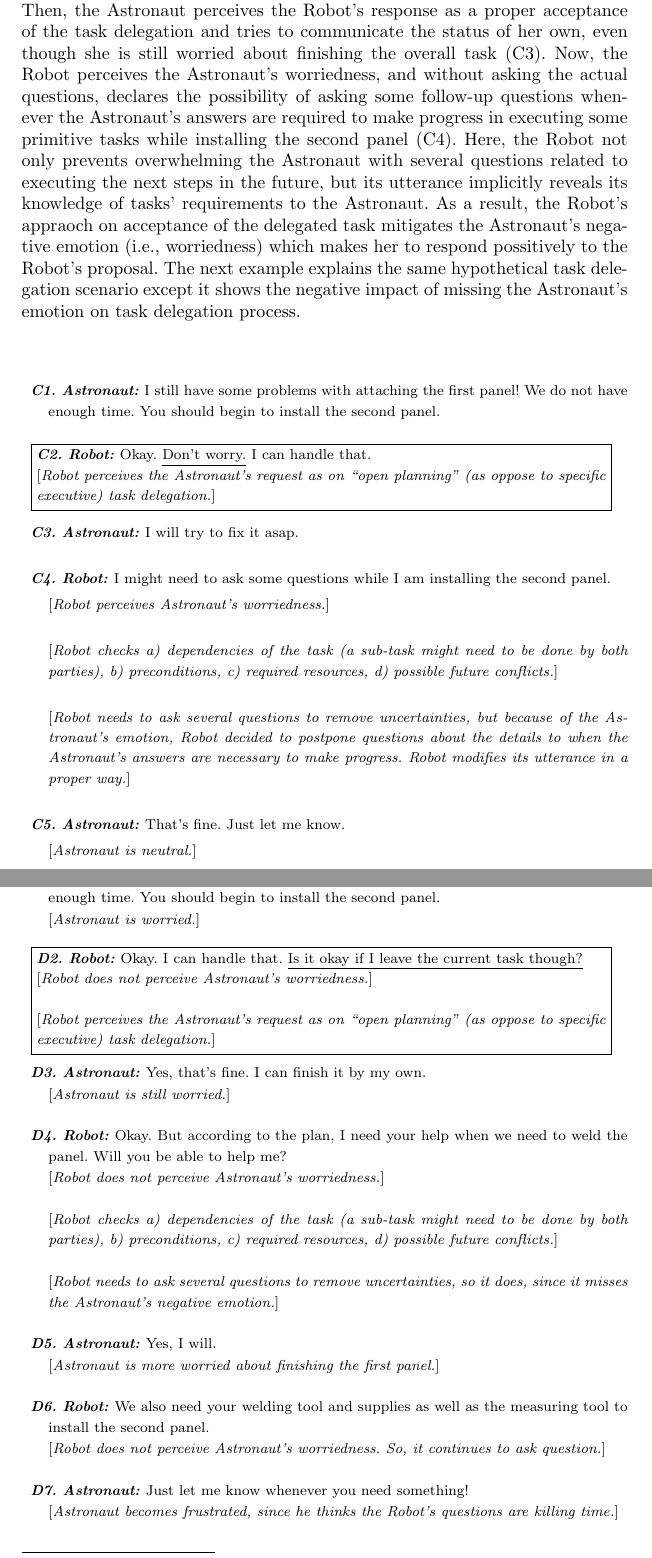
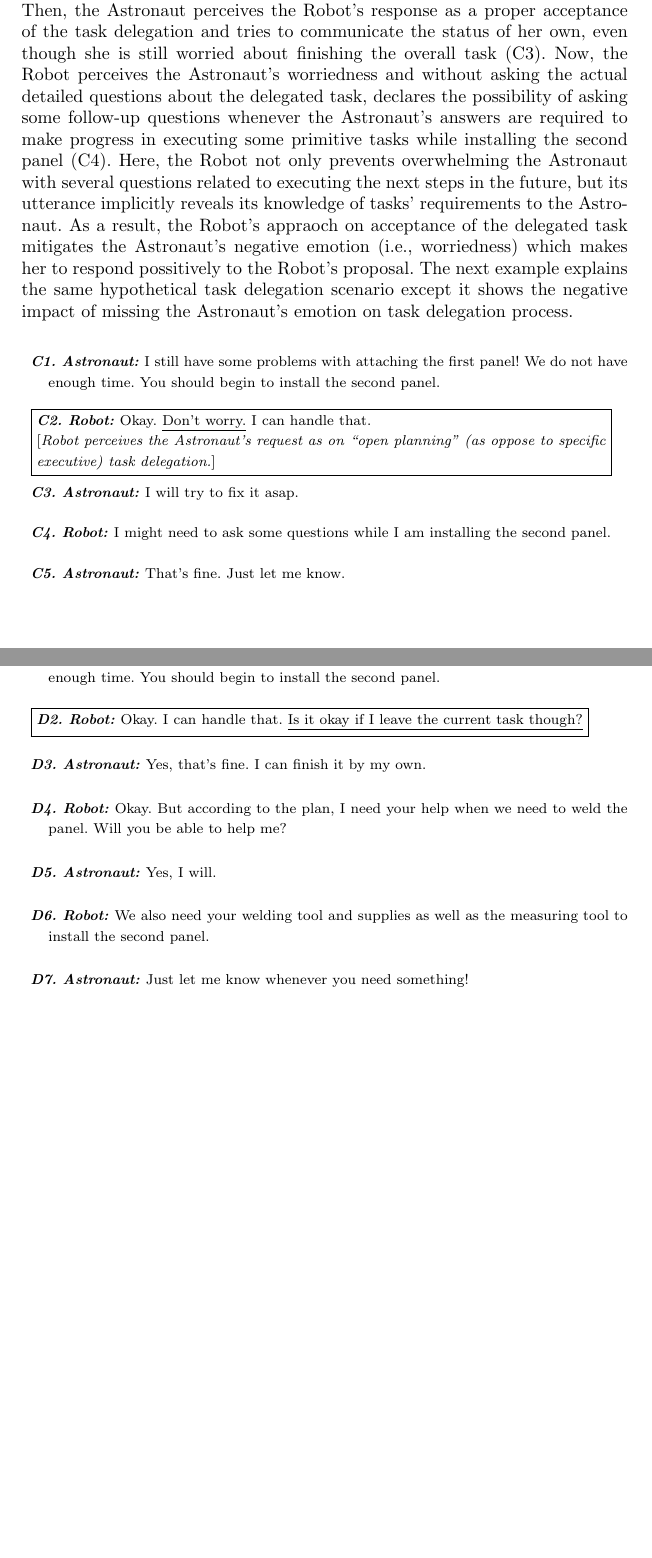
Before and after one commit to mshayganfar/IJSR2015, a LaTeX paper (MohammadShayganfar-IJSR2015.tex): two parts of pages 6 and 8 of 23, joined at a grey line, cut so that both start at the same text, the shorter picture padded with empty space. Compiled offline with pdfLaTeX.

Commit message:
worked on examples.

```diff
--- a/MohammadShayganfar-IJSR2015.tex
+++ b/MohammadShayganfar-IJSR2015.tex
@@ -344,18 +344,18 @@ and some of the primitive tasks need to be done by the Astronaut. Then, the
 Astronaut perceives the Robot's response as a proper acceptance of the task
 delegation and tries to communicate the status of her own, even though she is
 still worried about finishing the overall task (C3). Now, the Robot perceives
-the Astronaut's worriedness, and without asking the actual questions, declares
-the possibility of asking some follow-up questions whenever the Astronaut's
-answers are required to make progress in executing some primitive tasks while
-installing the second panel (C4). Here, the Robot not only prevents overwhelming
-the Astronaut with several questions related to executing the next steps in the
-future, but its utterance implicitly reveals its knowledge of tasks'
-requirements to the Astronaut. As a result, the Robot's appraoch on acceptance
-of the delegated task mitigates the Astronaut's negative emotion (i.e.,
-worriedness) which makes her to respond possitively to the Robot's proposal. The
-next example explains the same hypothetical task delegation scenario except it
-shows the negative impact of missing the Astronaut's emotion on task delegation
-process.\\
+the Astronaut's worriedness and without asking the actual detailed questions
+about the delegated task, declares the possibility of asking some follow-up
+questions whenever the Astronaut's answers are required to make progress in
+executing some primitive tasks while installing the second panel (C4). Here, the
+Robot not only prevents overwhelming the Astronaut with several questions
+related to executing the next steps in the future, but its utterance implicitly
+reveals its knowledge of tasks' requirements to the Astronaut. As a result, the
+Robot's appraoch on acceptance of the delegated task mitigates the Astronaut's
+negative emotion (i.e., worriedness) which makes her to respond possitively to
+the Robot's proposal. The next example explains the same hypothetical task
+delegation scenario except it shows the negative impact of missing the
+Astronaut's emotion on task delegation process.\\
 
 \begin{spacing}{1.2}
 \small{
@@ -373,22 +373,9 @@ process.\\
   \item \textit{\textbf{C3. Astronaut:}} I will try to fix it asap.\\
 
   \item \textit{\textbf{C4. Robot:}} I might need to ask some questions while I
-  am installing the second panel.
-
-  [\textit{Robot perceives Astronaut's worriedness.}]\\
-
-  [\textit{Robot checks a) dependencies of the task (a sub-task might need to be
-  done by both parties), b) preconditions, c) required resources, d) possible
-  future conflicts.}]\\
-
-  [\textit{Robot needs to ask several questions to remove uncertainties, but
-  because of the Astronaut's emotion, Robot decided to postpone questions about
-  the details to when the Astronaut's answers are necessary to make progress.
-  Robot modifies its utterance in a proper way.}]\\
+  am installing the second panel.\\
 
   \item \textit{\textbf{C5. Astronaut:}} That's fine. Just let me know.
-
-  [\textit{Astronaut is neutral.}]
 
 \end{description}
 }
@@ -459,55 +448,26 @@ because of the lack of time (D11).\\
 \begin{description}
   \item \textit{\textbf{D1. Astronaut:}} I still have some problems with
   attaching the first panel! We do not have enough time. You should begin to
-  install the second panel.
-
-  [\textit{Astronaut is worried.}]\\
+  install the second panel.\\
 
   \item \fbox{\begin{varwidth}{0.96\textwidth} \textit{\textbf{D2. Robot:}}
   Okay. I can handle that. \underline{Is it okay if I leave the current task
-  though?}
-
-  [\textit{Robot does not perceive Astronaut's worriedness.}]\\
-
-  [\textit{Robot perceives the Astronaut's request as on “open planning” (as
-  oppose to specific executive) task delegation.}] \end{varwidth}}\\
+  though?}\end{varwidth}}\\
 
   \item \textit{\textbf{D3. Astronaut:}} Yes, that's fine. I can finish it by my
-  own.
-
-  [\textit{Astronaut is still worried.}]\\
+  own.\\
 
   \item \textit{\textbf{D4. Robot:}} Okay. But according to the plan, I need
-  your help when we need to weld the panel. Will you be able to help me?
+  your help when we need to weld the panel. Will you be able to help me?\\
 
-  [\textit{Robot does not perceive Astronaut's worriedness.}]\\
-
-  [\textit{Robot checks a) dependencies of the task (a sub-task might need to be
-  done by both parties), b) preconditions, c) required resources, d) possible
-  future conflicts.}]\\
-
-  [\textit{Robot needs to ask several questions to remove uncertainties, so it
-  does, since it misses the Astronaut's negative emotion.}]\\
-
-  \item \textit{\textbf{D5. Astronaut:}} Yes, I will.
-
-  [\textit{Astronaut is more worried about finishing the first panel.}]\\
+  \item \textit{\textbf{D5. Astronaut:}} Yes, I will.\\
 
   \item \textit{\textbf{D6. Robot:}} We also need your welding tool and supplies
-  as well as the measuring tool to install the second panel.
-
-  [\textit{Robot does not perceive Astronaut's worriedness. So, it continues to
-  ask question.}]\\
+  as well as the measuring tool to install the second panel.\\
 
   \item \textit{\textbf{D7. Astronaut:}} Just let me know whenever you need
-  something!
-
-  [\textit{Astronaut becomes frustrated, since he thinks the Robot's questions
-  are killing time.}]\\
+  something!\\
 
   \item \fbox{\begin{varwidth}{0.96\textwidth} \textit{\textbf{D8. Robot:}}
   Thanks. I will. \underline{How about the conflict that might occur while I am
   trying} \underline{to fix the second panel?} You are going to need my help at
-  the same time. Last time this issue terminated our mission.
-
-  [\textit{Not only the Robot does not perceive Astronaut's frustration, but
@@ -525 +479,0 @@ because of the lack of time (D11).\\
-  [\textit{Robot does not perceive Astronaut's strong frustration. So, it
```
Also changed, not shown: MohammadShayganfar-IJSR2015.pdf, MohammadShayganfar-IJSR2015.tex (45 more changed lines), 3 other files.
